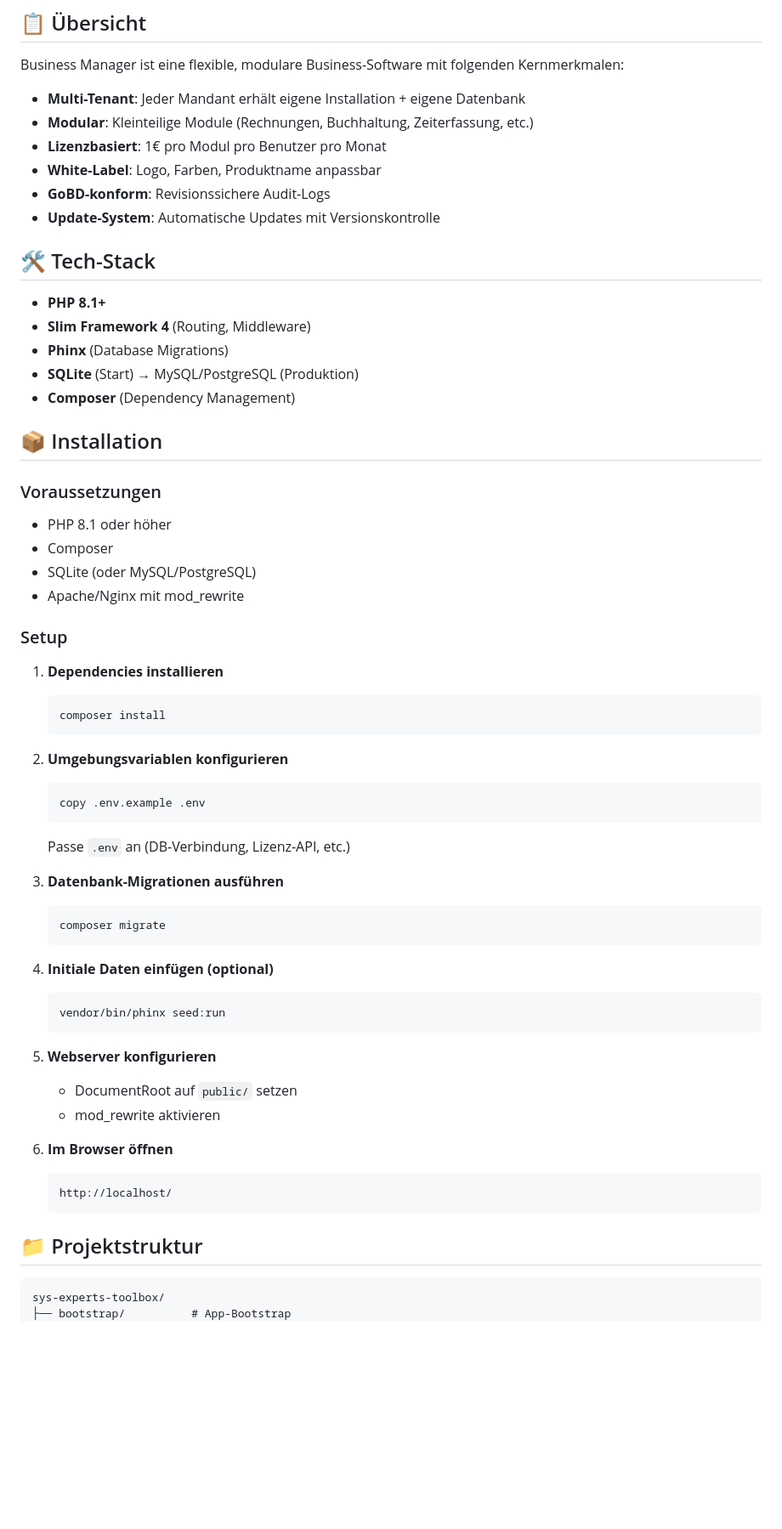
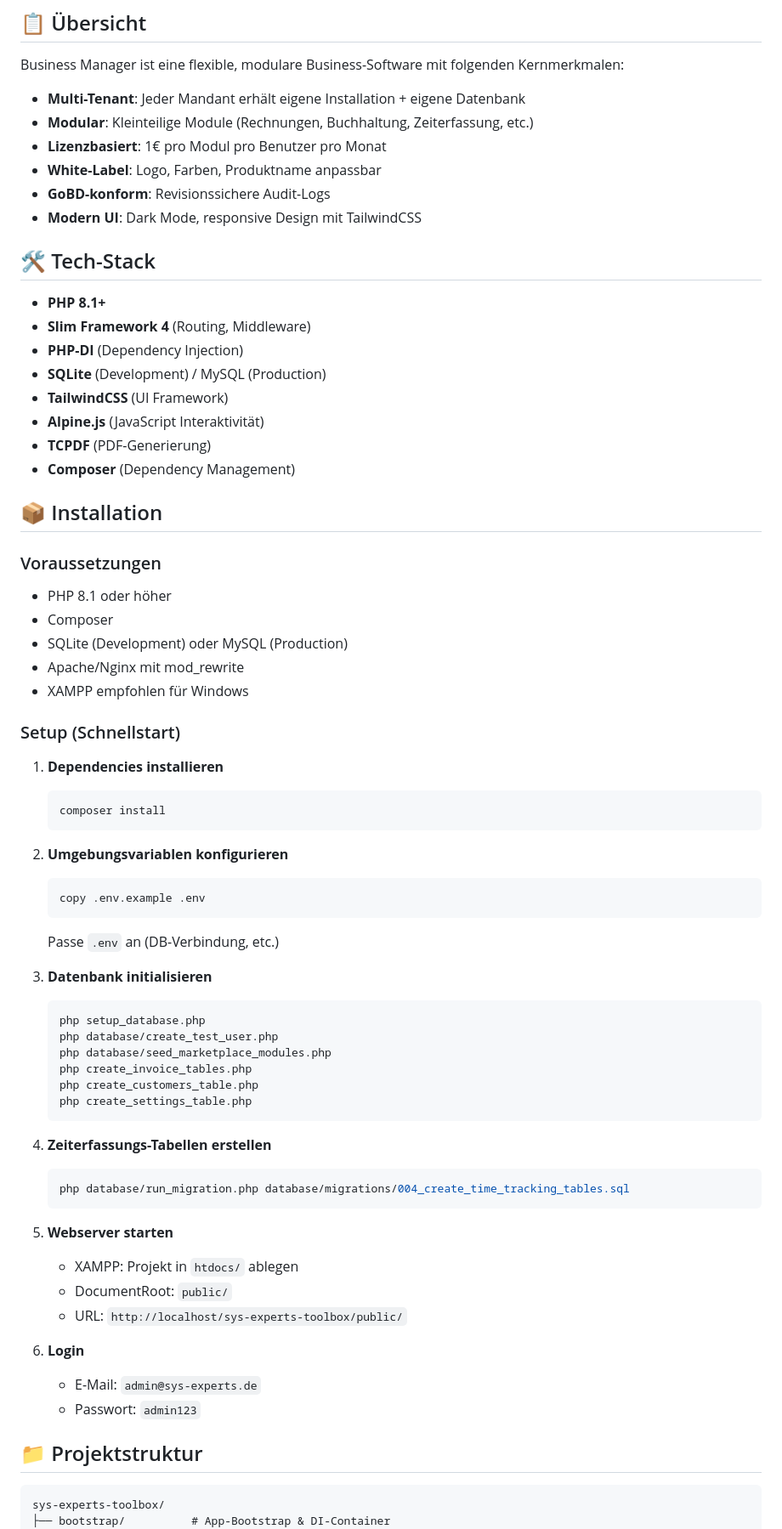
Before and after one commit to sysexperts/argh, a Markdown page: README.md, the part around one of its changes. Shown at 85% size. Rendered like a GitHub page; blank space fills up the shorter version.

````diff
--- a/README.md
+++ b/README.md
@@ -11,14 +11,17 @@ Business Manager ist eine flexible, modulare Business-Software mit folgenden Ker
 - **Lizenzbasiert**: 1€ pro Modul pro Benutzer pro Monat
 - **White-Label**: Logo, Farben, Produktname anpassbar
 - **GoBD-konform**: Revisionssichere Audit-Logs
-- **Update-System**: Automatische Updates mit Versionskontrolle
+- **Modern UI**: Dark Mode, responsive Design mit TailwindCSS
 
 ## 🛠️ Tech-Stack
 
 - **PHP 8.1+**
 - **Slim Framework 4** (Routing, Middleware)
-- **Phinx** (Database Migrations)
-- **SQLite** (Start) → MySQL/PostgreSQL (Produktion)
+- **PHP-DI** (Dependency Injection)
+- **SQLite** (Development) / MySQL (Production)
+- **TailwindCSS** (UI Framework)
+- **Alpine.js** (JavaScript Interaktivität)
+- **TCPDF** (PDF-Generierung)
 - **Composer** (Dependency Management)
 
 ## 📦 Installation
@@ -27,10 +30,11 @@ Business Manager ist eine flexible, modulare Business-Software mit folgenden Ker
 
 - PHP 8.1 oder höher
 - Composer
-- SQLite (oder MySQL/PostgreSQL)
+- SQLite (Development) oder MySQL (Production)
 - Apache/Nginx mit mod_rewrite
+- XAMPP empfohlen für Windows
 
-### Setup
+### Setup (Schnellstart)
 
 1. **Dependencies installieren**
    ```bash
@@ -42,30 +46,35 @@ Business Manager ist eine flexible, modulare Business-Software mit folgenden Ker
    copy .env.example .env
    ```
 
-   Passe `.env` an (DB-Verbindung, Lizenz-API, etc.)
+   Passe `.env` an (DB-Verbindung, etc.)
 
-3. **Datenbank-Migrationen ausführen**
+3. **Datenbank initialisieren**
    ```bash
-   composer migrate
+   php setup_database.php
+   php database/create_test_user.php
+   php database/seed_marketplace_modules.php
+   php create_invoice_tables.php
+   php create_customers_table.php
+   php create_settings_table.php
    ```
 
-4. **Initiale Daten einfügen (optional)**
+4. **Zeiterfassungs-Tabellen erstellen**
    ```bash
-   vendor/bin/phinx seed:run
+   php database/run_migration.php database/migrations/004_create_time_tracking_tables.sql
    ```
 
-5. **Webserver konfigurieren**
-   - DocumentRoot auf `public/` setzen
-   - mod_rewrite aktivieren
+5. **Webserver starten**
+   - XAMPP: Projekt in `htdocs/` ablegen
+   - DocumentRoot: `public/`
+   - URL: `http://localhost/sys-experts-toolbox/public/`
 
-6. **Im Browser öffnen**
-   ```
-   http://localhost/
-   ```
+6. **Login**
+   - E-Mail: `admin@sys-experts.de`
+   - Passwort: `admin123`
 
 ## 📁 Projektstruktur
 
 ```
 sys-experts-toolbox/
-├── bootstrap/          # App-Bootstrap
+├── bootstrap/          # App-Bootstrap & DI-Container
 ├── config/             # Konfigurationsdateien
````
Also changed, not shown: other parts of README.md (+152 -51 lines), PROGRESS.md (+31 -3 lines).
